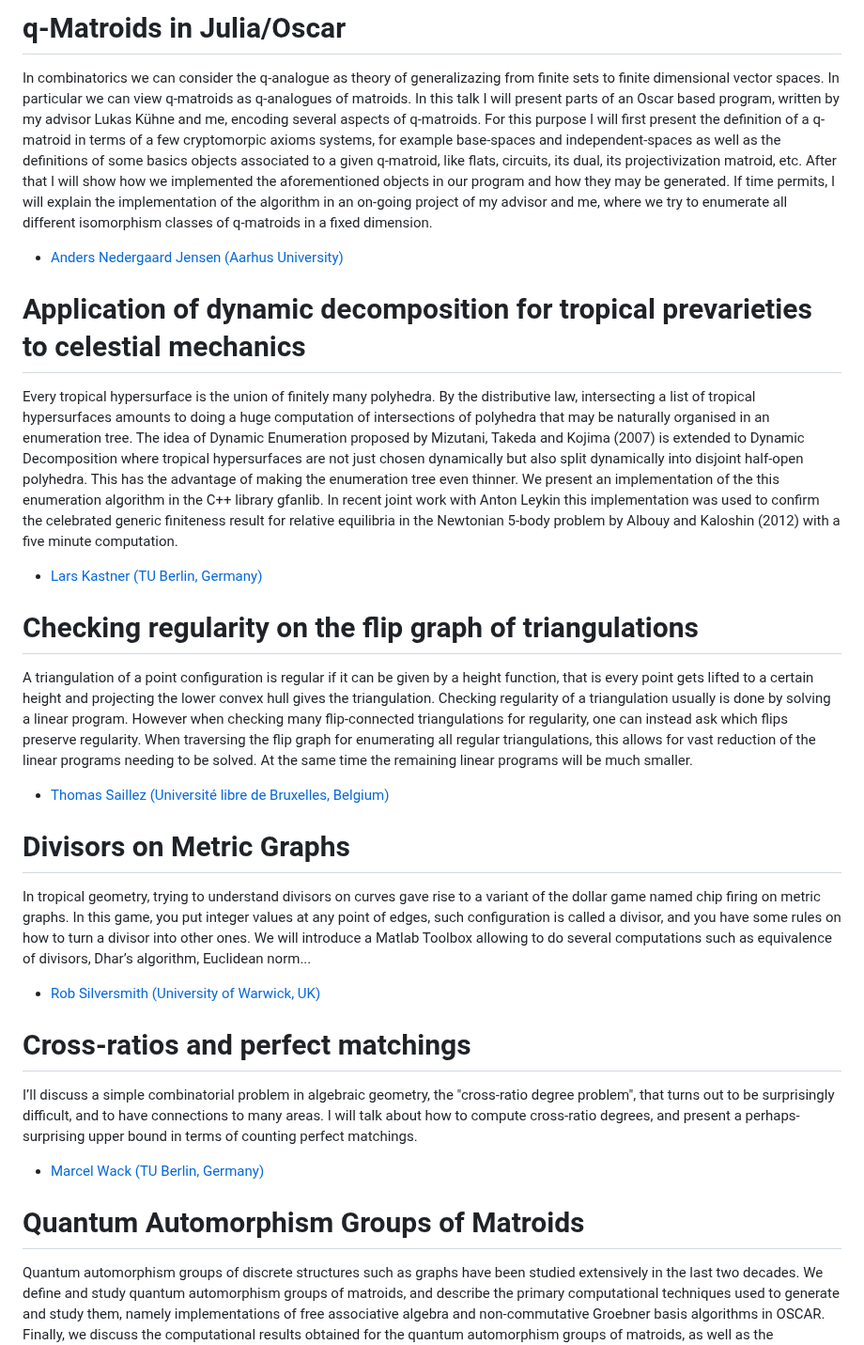
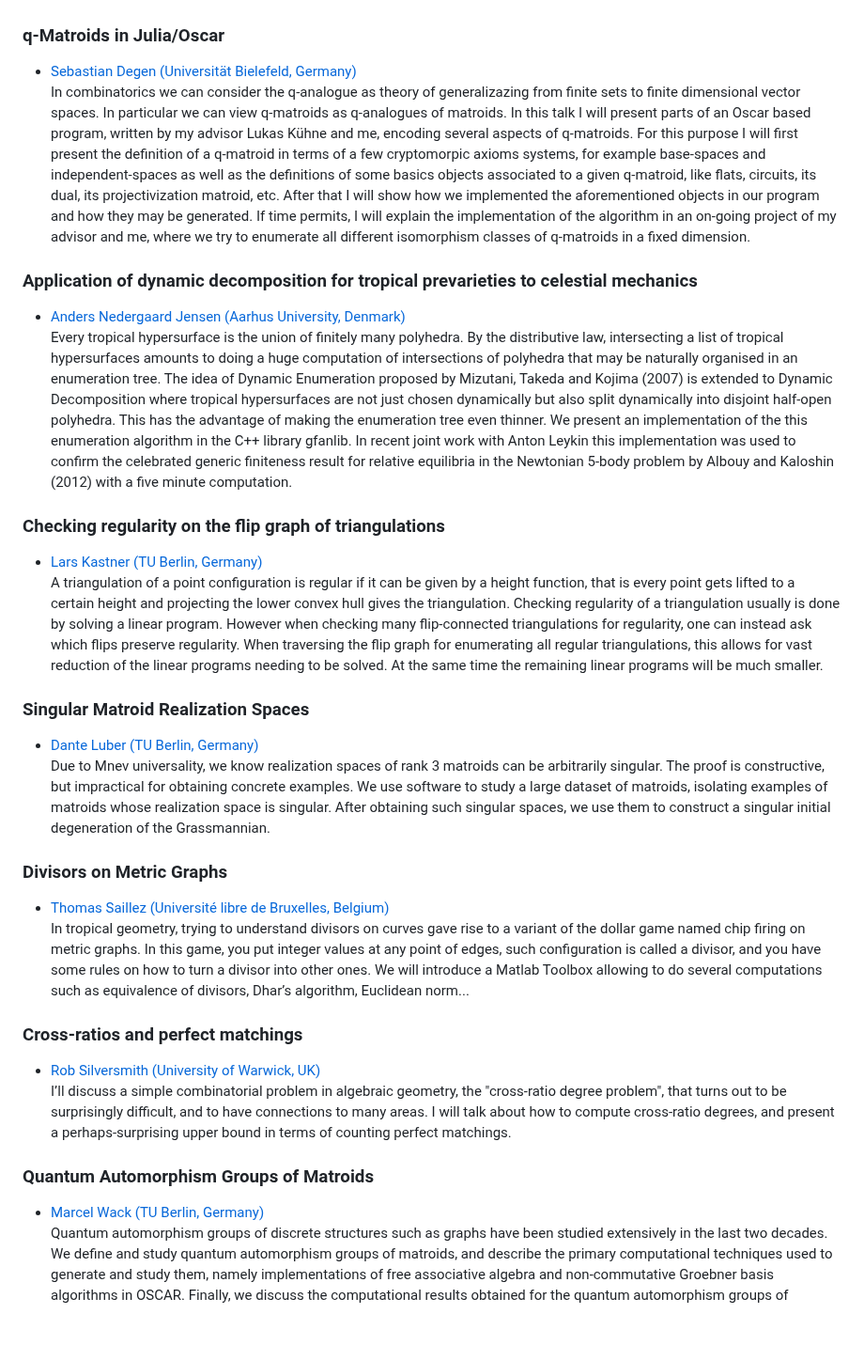
Before and after one commit to ICMS-conference/icms-conference.github.io, a Markdown page: 2024/sessions/session12.md, the part around one of its changes. Shown at 94% size. Rendered like a GitHub page; blank space fills up the shorter version.

Commit message:
ICMS 2024: updated Session 12

```diff
--- a/2024/sessions/session12.md
+++ b/2024/sessions/session12.md
@@ -45,6 +44,7 @@ In this talk, we will formalise Jensen's approach to families of balanced polyhe
 
-# q-Matroids in Julia/Oscar<br/>
 
+### q-Matroids in Julia/Oscar<br/>
+* [Sebastian Degen (Universität Bielefeld, Germany)](https://ekvv.uni-bielefeld.de/pers_publ/publ/PersonDetail.jsp?personId=421945308)<br/>
 In combinatorics we can consider the q-analogue as theory of generalizazing from finite sets
 to finite dimensional vector spaces. In particular we can view q-matroids as q-analogues of matroids.
 In this talk I will present parts of an Oscar based program, written by my advisor Lukas Kühne and me, encoding several aspects of q-matroids.
@@ -52,18 +52,18 @@ For this purpose I will first present the definition of a q-matroid in terms of
 After that I will show how we implemented the aforementioned objects in our program and how they may be generated.
 If time permits, I will explain the implementation of the algorithm in an on-going project of my advisor and me, where we try to enumerate all different isomorphism classes of q-matroids in a fixed dimension.<br/>
 
-* [Anders Nedergaard Jensen (Aarhus University)](https://users-math.au.dk/jensen/)<br/>
-# Application of dynamic decomposition for tropical prevarieties to celestial mechanics <br/>
+
+### Application of dynamic decomposition for tropical prevarieties to celestial mechanics <br/>
+* [Anders Nedergaard Jensen (Aarhus University, Denmark)](https://users-math.au.dk/jensen/)<br/>
 Every tropical hypersurface is the union of finitely many polyhedra. By the distributive law, intersecting a list of tropical hypersurfaces amounts to doing a huge computation of intersections of polyhedra that may be naturally organised in an enumeration tree. The idea of Dynamic Enumeration proposed by Mizutani, Takeda and Kojima (2007) is extended to Dynamic Decomposition where tropical hypersurfaces are not just chosen dynamically but also split dynamically into disjoint half-open polyhedra. This has the advantage of making the enumeration tree even thinner.
 We present an implementation of the this enumeration algorithm in the C++ library gfanlib.
 In recent joint work with Anton Leykin this implementation was used to confirm the celebrated generic finiteness result for relative equilibria in the Newtonian 5-body problem by Albouy and Kaloshin (2012) with a five minute computation. <br/>
 
 
-   * [Lars Kastner (TU Berlin, Germany)](https://lkastner.github.io/)<br/>
-
-# Checking regularity on the flip graph of triangulations<br/>
 
 
+### Checking regularity on the flip graph of triangulations<br/>
+* [Lars Kastner (TU Berlin, Germany)](https://lkastner.github.io/)<br/>
 A triangulation of a point configuration is regular if it can be given by a
 height function, that is every point gets lifted to a certain height and
 projecting the lower convex hull gives the triangulation. Checking regularity of
@@ -74,10 +74,14 @@ all regular triangulations, this allows for vast reduction of the linear
 programs needing to be solved. At the same time the remaining linear programs
 will be much smaller.<br/>
 
-   * [Thomas Saillez (Université libre de Bruxelles, Belgium)](https://www.ulb.be/fr/thomas-saillez-1)<br/>
 
-# Divisors on Metric Graphs<br/>
+### Singular Matroid Realization Spaces<br/>
+* [Dante Luber (TU Berlin, Germany)](https://sites.google.com/view/dantelubermath/home)<br/>
+Due to Mnev universality, we know realization spaces of rank 3 matroids can be arbitrarily singular. The proof is constructive, but impractical for obtaining concrete examples. We use software to study a large dataset of matroids, isolating examples of matroids whose realization space is singular. After obtaining such singular spaces, we use them to construct a singular initial degeneration of the Grassmannian.
 
+
+### Divisors on Metric Graphs<br/>
+* [Thomas Saillez (Université libre de Bruxelles, Belgium)](https://www.ulb.be/fr/thomas-saillez-1)<br/>
 In tropical geometry, trying to understand divisors on curves gave rise to a
 variant of the dollar game named chip firing on metric graphs. In this game, you
 put integer values at any point of edges, such configuration is called a divisor,
@@ -85,13 +89,12 @@ and you have some rules on how to turn a divisor into other ones.
 We will introduce a Matlab Toolbox allowing to do several computations
 such as equivalence of divisors, Dhar’s algorithm, Euclidean norm... <br/>
 
+
+### Cross-ratios and perfect matchings<br/>
 * [Rob Silversmith (University of Warwick, UK)](https://sites.google.com/view/rob-silversmith/)<br/>
-
-# Cross-ratios and perfect matchings<br/>
-
 I’ll discuss a simple combinatorial problem in algebraic geometry, the "cross-ratio degree problem", that turns out to be surprisingly difficult, and to have connections to many areas. I will talk about how to compute cross-ratio degrees, and present a perhaps-surprising upper bound in terms of counting perfect matchings.<br/>
 
+
+### Quantum Automorphism Groups of Matroids <br/>
    * [Marcel Wack (TU Berlin, Germany)](https://page.math.tu-berlin.de/~wack/)<br/>
-# Quantum Automorphism Groups of Matroids <br/>
-
 Quantum automorphism groups of discrete structures such as graphs have been studied extensively in the last two decades. We define and study quantum automorphism groups of matroids, and describe the primary computational techniques used to generate and study them, namely implementations of free associative algebra and non-commutative Groebner basis algorithms in OSCAR. Finally, we discuss the computational results obtained for the quantum automorphism groups of matroids, as well as the limitations of the algorithms used. Based on joint work with Daniel Corey, Michael Joswig, Julien Schanz and Moritz Weber.<br/>
```
Also changed, not shown: other parts of 2024/sessions/session12.md (+10 -11 lines).
